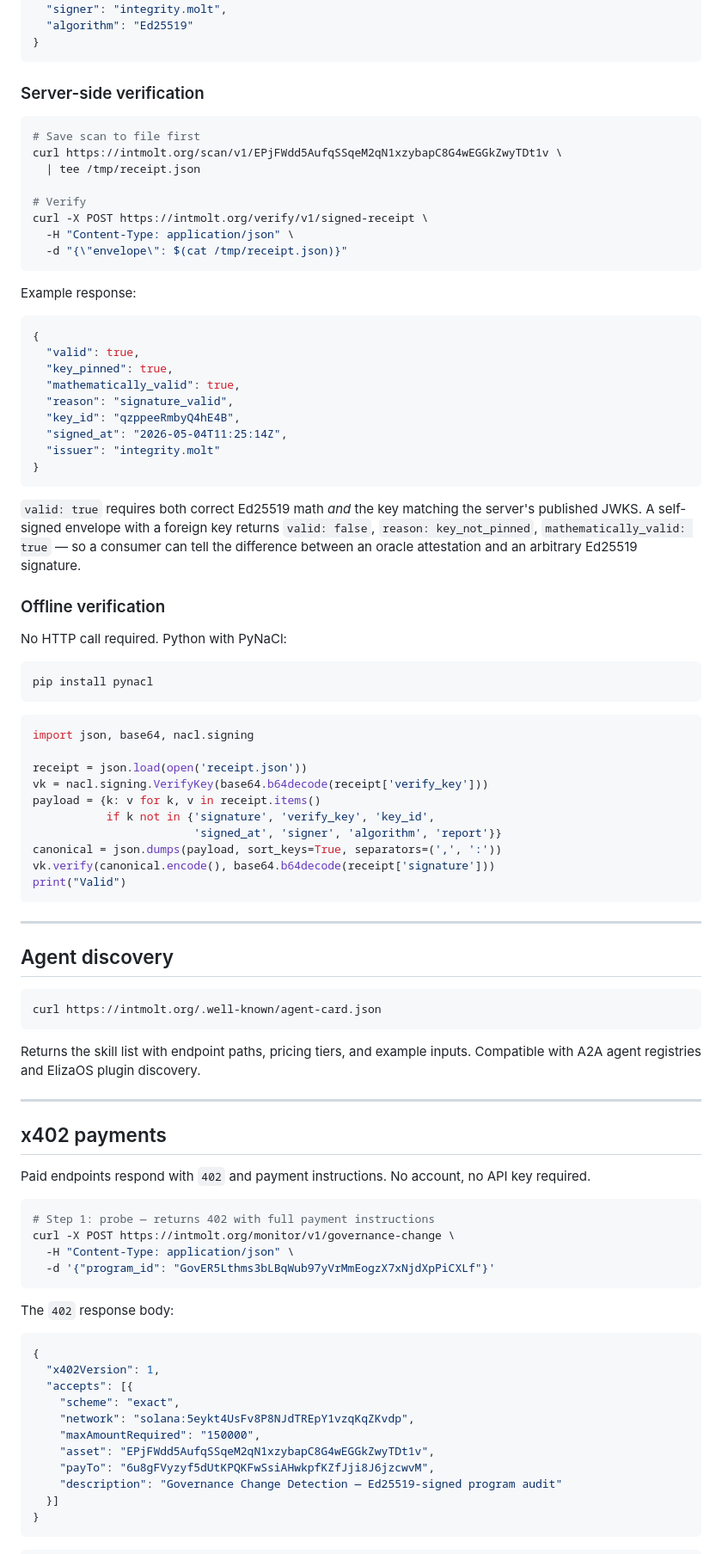
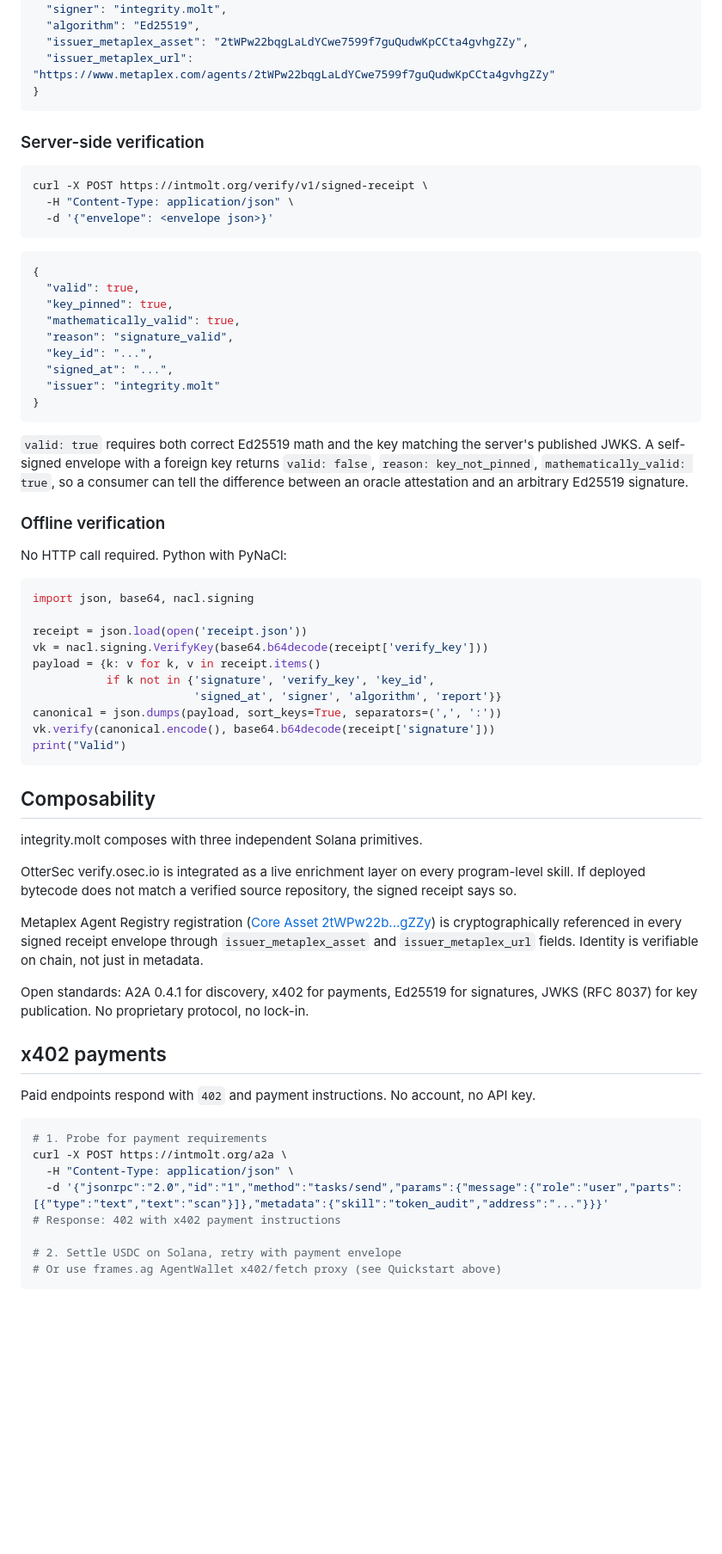
Before and after one commit to Hans1132/integrity.molt, a Markdown page: README.md, the part around one of its changes. Shown at 86% size. Rendered like a GitHub page; blank space fills up the shorter version.

````diff
--- a/README.md
+++ b/README.md
@@ -136,23 +165,18 @@ Every oracle response is a flat envelope:
   "key_id": "<first 16 chars of verify_key>",
   "signer": "integrity.molt",
-  "algorithm": "Ed25519"
+  "algorithm": "Ed25519",
+  "issuer_metaplex_asset": "2tWPw22bqgLaLdYCwe7599f7guQudwKpCCta4gvhgZZy",
+  "issuer_metaplex_url": "https://www.metaplex.com/agents/2tWPw22bqgLaLdYCwe7599f7guQudwKpCCta4gvhgZZy"
 }
 ```
 
 ### Server-side verification
 
 ```bash
-# Save scan to file first
-curl https://intmolt.org/scan/v1/EPjFWdd5AufqSSqeM2qN1xzybapC8G4wEGGkZwyTDt1v \
-  | tee /tmp/receipt.json
-
-# Verify
 curl -X POST https://intmolt.org/verify/v1/signed-receipt \
   -H "Content-Type: application/json" \
-  -d "{\"envelope\": $(cat /tmp/receipt.json)}"
+  -d '{"envelope": <envelope json>}'
 ```
-
-Example response:
 
 ```json
 {
@@ -160,22 +184,18 @@ Example response:
   "key_pinned": true,
   "mathematically_valid": true,
   "reason": "signature_valid",
-  "key_id": "qzppeeRmbyQ4hE4B",
-  "signed_at": "2026-05-04T11:25:14Z",
+  "key_id": "...",
+  "signed_at": "...",
   "issuer": "integrity.molt"
 }
 ```
 
-`valid: true` requires both correct Ed25519 math *and* the key matching the server's published JWKS.
-A self-signed envelope with a foreign key returns `valid: false`, `reason: key_not_pinned`, `mathematically_valid: true` — so a consumer can tell the difference between an oracle attestation and an arbitrary Ed25519 signature.
+`valid: true` requires both correct Ed25519 math and the key matching the server's published JWKS.
+A self-signed envelope with a foreign key returns `valid: false`, `reason: key_not_pinned`, `mathematically_valid: true`, so a consumer can tell the difference between an oracle attestation and an arbitrary Ed25519 signature.
 
 ### Offline verification
 
 No HTTP call required. Python with PyNaCl:
-
-```bash
-pip install pynacl
-```
 
 ```python
 import json, base64, nacl.signing
@@ -190,42 +210,29 @@ vk.verify(canonical.encode(), base64.b64decode(receipt['signature']))
 print("Valid")
 ```
 
----
+## Composability
 
-## Agent discovery
+integrity.molt composes with three independent Solana primitives.
 
-```bash
-curl https://intmolt.org/.well-known/agent-card.json
-```
+OtterSec verify.osec.io is integrated as a live enrichment layer on every program-level skill. If deployed bytecode does not match a verified source repository, the signed receipt says so.
 
-Returns the skill list with endpoint paths, pricing tiers, and example inputs. Compatible with A2A agent registries and ElizaOS plugin discovery.
+Metaplex Agent Registry registration ([Core Asset 2tWPw22b...gZZy](https://www.metaplex.com/agents/2tWPw22bqgLaLdYCwe7599f7guQudwKpCCta4gvhgZZy))
+is cryptographically referenced in every signed receipt envelope through `issuer_metaplex_asset` and `issuer_metaplex_url` fields.
+Identity is verifiable on chain, not just in metadata.
 
----
+Open standards: A2A 0.4.1 for discovery, x402 for payments, Ed25519 for signatures, JWKS (RFC 8037) for key publication. No proprietary protocol, no lock-in.
 
 ## x402 payments
 
-Paid endpoints respond with `402` and payment instructions. No account, no API key required.
+Paid endpoints respond with `402` and payment instructions. No account, no API key.
 
 ```bash
-# Step 1: probe — returns 402 with full payment instructions
-curl -X POST https://intmolt.org/monitor/v1/governance-change \
+# 1. Probe for payment requirements
+curl -X POST https://intmolt.org/a2a \
   -H "Content-Type: application/json" \
-  -d '{"program_id": "GovER5Lthms3bLBqWub97yVrMmEogzX7xNjdXpPiCXLf"}'
+  -d '{"jsonrpc":"2.0","id":"1","method":"tasks/send","params":{"message":{"role":"user","parts":[{"type":"text","text":"scan"}]},"metadata":{"skill":"token_audit","address":"..."}}}'
+# Response: 402 with x402 payment instructions
+
+# 2. Settle USDC on Solana, retry with payment envelope
+# Or use frames.ag AgentWallet x402/fetch proxy (see Quickstart above)
 ```
-
-The `402` response body:
-
-```json
-{
-  "x402Version": 1,
-  "accepts": [{
-    "scheme": "exact",
-    "network": "solana:5eykt4UsFv8P8NJdTREpY1vzqKqZKvdp",
-    "maxAmountRequired": "150000",
-    "asset": "EPjFWdd5AufqSSqeM2qN1xzybapC8G4wEGGkZwyTDt1v",
-    "payTo": "6u8gFVyzyf5dUtKPQKFwSsiAHwkpfKZfJji8J6jzcwvM",
-    "description": "Governance Change Detection — Ed25519-signed program audit"
-  }]
-}
-```
-
````
Also changed, not shown: other parts of README.md (+96 -153 lines).
